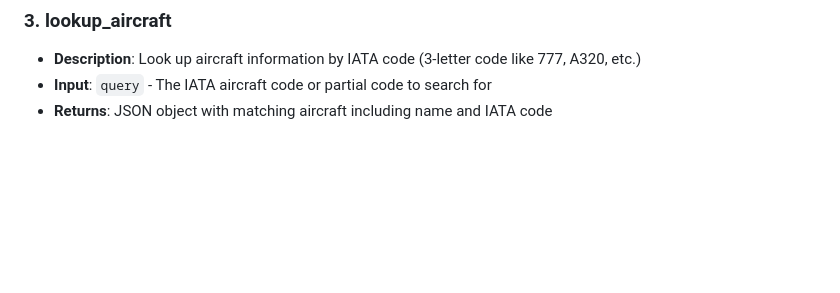
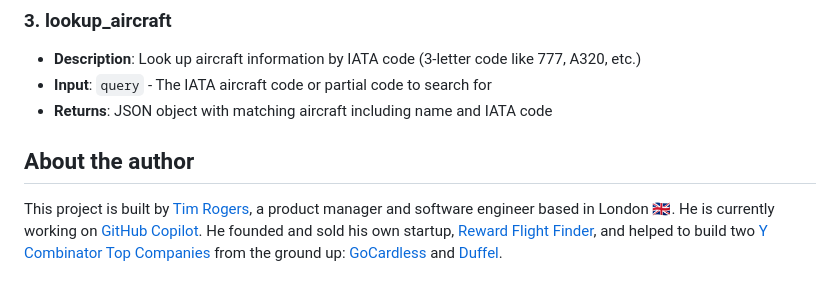
Before and after one commit to timrogers/iata-code-decoder-api, a Markdown page: README.md, the part around the change. Drawn GitHub-style; blank space fills up the shorter version.

Commit message:
Add author bio to README.md from timrogers.co.uk profile
Agent-Logs-Url: https://github.com/timrogers/iata-code-decoder-api/sessions/206c75f7-9355-4a9d-b264-25db93e450d6

Co-authored-by: timrogers <116134+timrogers@users.noreply.github.com>

```diff
--- a/README.md
+++ b/README.md
@@ -101,3 +101,7 @@ The server provides three tools:
 - **Description**: Look up aircraft information by IATA code (3-letter code like 777, A320, etc.)
 - **Input**: `query` - The IATA aircraft code or partial code to search for
 - **Returns**: JSON object with matching aircraft including name and IATA code
+
+## About the author
+
+This project is built by [Tim Rogers](https://timrogers.co.uk), a product manager and software engineer based in London 🇬🇧. He is currently working on [GitHub Copilot](https://github.com/github). He founded and sold his own startup, [Reward Flight Finder](https://rewardflightfinder.com), and helped to build two [Y Combinator Top Companies](https://www.ycombinator.com/topcompanies) from the ground up: [GoCardless](https://gocardless.com) and [Duffel](https://duffel.com).
```
